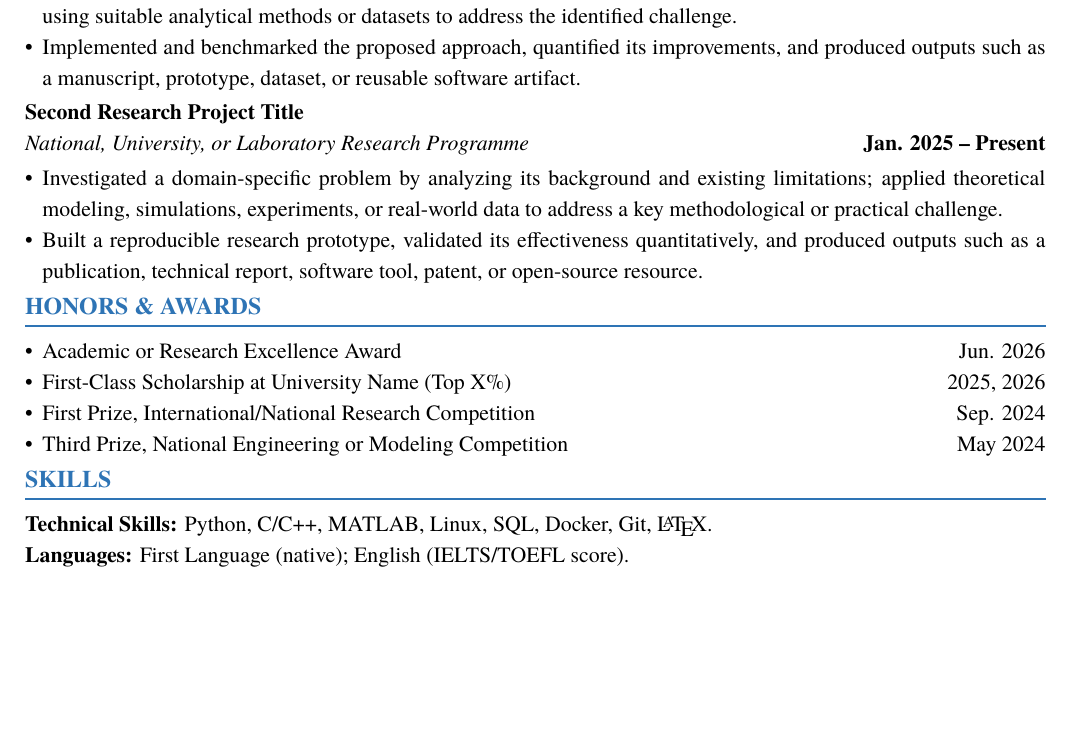
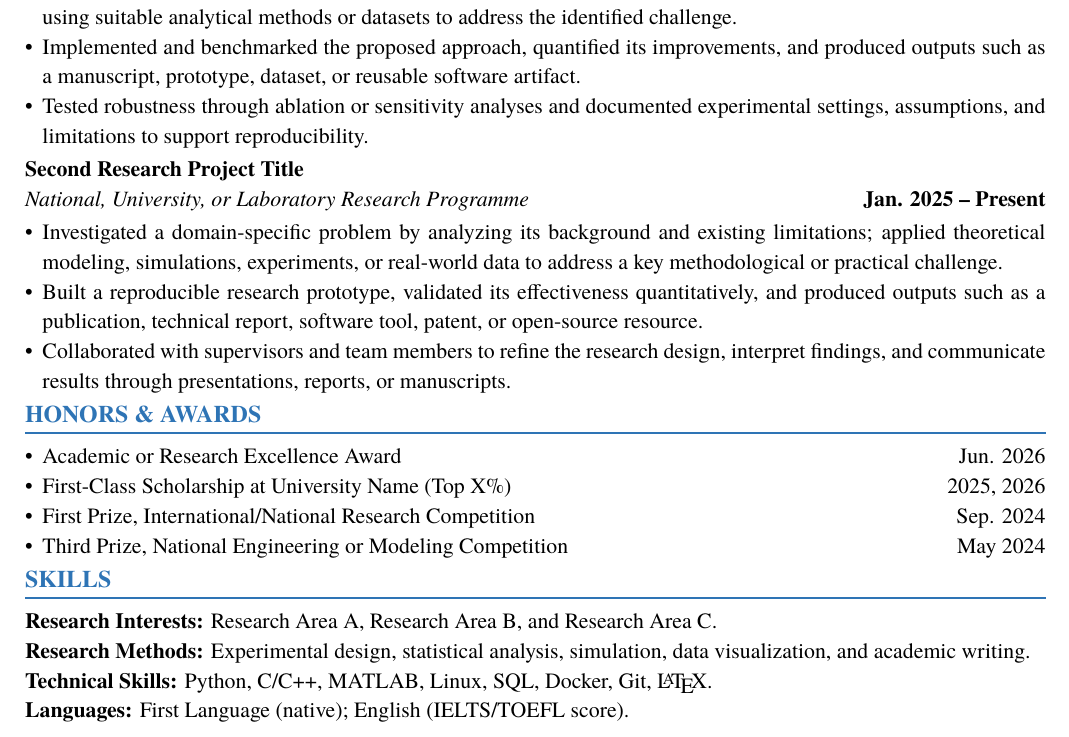
Before and after one commit to kody1126/English-Academic-CV-LaTeX-Template, a LaTeX CV (academic-cv-template.tex): part of the page, cut so that both start at the same text, the shorter picture padded with empty space. Compiled offline with XeLaTeX; a missing font is replaced by an installed copy or a similar font.

Commit message:
Fill out the academic CV template

```diff
--- a/academic-cv-template.tex
+++ b/academic-cv-template.tex
@@ -40,7 +40,7 @@
 
 % -- Global style -------------------------------------------------------------
 \color{textcolor}
-\linespread{1.15}
+\linespread{1.10}
 \pagestyle{empty}
 
 % -- Helper commands ----------------------------------------------------------
@@ -110,6 +110,7 @@
                 topsep=0.15em, itemsep=0pt, parsep=0pt]
     \item Identified a research gap through literature review and formulated the research problem; developed a methodology using suitable analytical methods or datasets to address the identified challenge.
     \item Implemented and benchmarked the proposed approach, quantified its improvements, and produced outputs such as a manuscript, prototype, dataset, or reusable software artifact.
+    \item Tested robustness through ablation or sensitivity analyses and documented experimental settings, assumptions, and limitations to support reproducibility.
 \end{itemize}
 
 \noindent
@@ -123,6 +124,7 @@
                 topsep=0.15em, itemsep=0pt, parsep=0pt]
     \item Investigated a domain-specific problem by analyzing its background and existing limitations; applied theoretical modeling, simulations, experiments, or real-world data to address a key methodological or practical challenge.
     \item Built a reproducible research prototype, validated its effectiveness quantitatively, and produced outputs such as a publication, technical report, software tool, patent, or open-source resource.
+    \item Collaborated with supervisors and team members to refine the research design, interpret findings, and communicate results through presentations, reports, or manuscripts.
 \end{itemize}
 
 % -- Honors and awards --------------------------------------------------------
@@ -142,6 +144,12 @@
 \vspace{-0.1em}
 
 \noindent
+\textbf{Research Interests:} Research Area A, Research Area B, and Research Area C.
+
+\noindent
+\textbf{Research Methods:} Experimental design, statistical analysis, simulation, data visualization, and academic writing.
+
+\noindent
 \textbf{Technical Skills:} Python, C/C++, MATLAB, Linux, SQL, Docker, Git, \LaTeX.
 
 \noindent
```
Also changed, not shown: academic-cv-template.pdf, preview.png.
